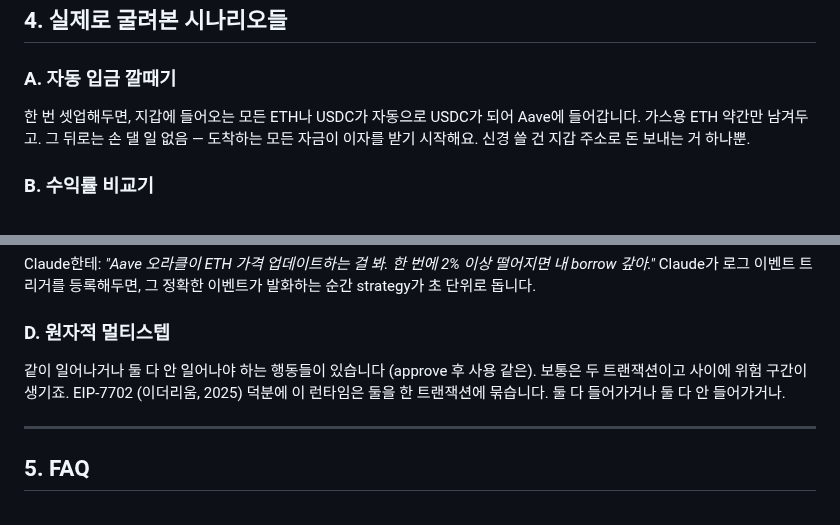
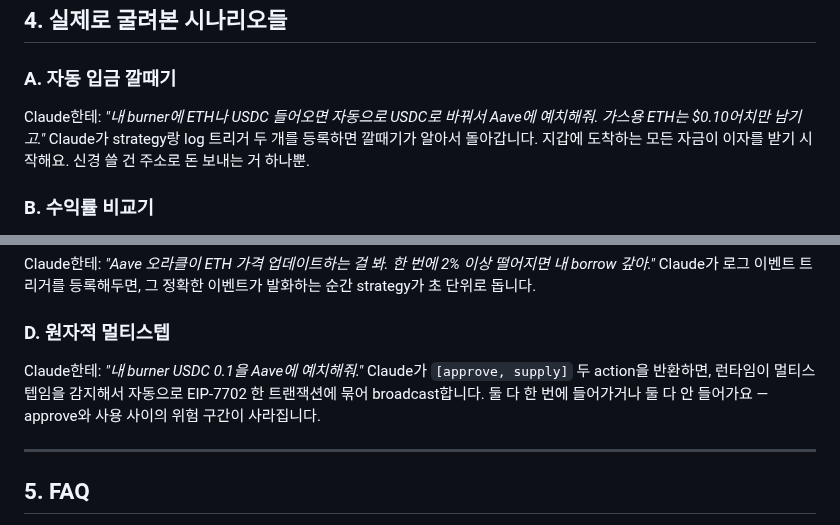
Before and after one commit to forrestkim-iotrust/onchain-strategy-mcp, a Markdown page: README_ko.md, 2 parts joined by grey strips. GitHub-like rendering.

Commit message:
docs(readme): drop redundant '(these are already working)' note + add example Claude prompts to scenarios A & D for symmetry with B & C

```diff
--- a/README_ko.md
+++ b/README_ko.md
@@ -82,7 +82,7 @@ Claude가 MCP 도구로 strategy 등록·실행하고, journal에 남은 결과
 
 ### A. 자동 입금 깔때기
 
-한 번 셋업해두면, 지갑에 들어오는 모든 ETH나 USDC가 자동으로 USDC가 되어 Aave에 들어갑니다. 가스용 ETH 약간만 남겨두고. 그 뒤로는 손 댈 일 없음 — 도착하는 모든 자금이 이자를 받기 시작해요. 신경 쓸 건 지갑 주소로 돈 보내는 거 하나뿐.
+Claude한테: *"내 burner에 ETH나 USDC 들어오면 자동으로 USDC로 바꿔서 Aave에 예치해줘. 가스용 ETH는 $0.10어치만 남기고."* Claude가 strategy랑 log 트리거 두 개를 등록하면 깔때기가 알아서 돌아갑니다. 지갑에 도착하는 모든 자금이 이자를 받기 시작해요. 신경 쓸 건 주소로 돈 보내는 거 하나뿐.
 
 ### B. 수익률 비교기
 
@@ -98,7 +98,7 @@ Claude한테: *"Aave 오라클이 ETH 가격 업데이트하는 걸 봐. 한 번
 
 ### D. 원자적 멀티스텝
 
-같이 일어나거나 둘 다 안 일어나야 하는 행동들이 있습니다 (approve 후 사용 같은). 보통은 두 트랜잭션이고 사이에 위험 구간이 생기죠. EIP-7702 (이더리움, 2025) 덕분에 이 런타임은 둘을 한 트랜잭션에 묶습니다. 둘 다 들어가거나 둘 다 안 들어가거나.
+Claude한테: *"내 burner USDC 0.1을 Aave에 예치해줘."* Claude가 `[approve, supply]` 두 action을 반환하면, 런타임이 멀티스텝임을 감지해서 자동으로 EIP-7702 한 트랜잭션에 묶어 broadcast합니다. 둘 다 한 번에 들어가거나 둘 다 안 들어가요 — approve와 사용 사이의 위험 구간이 사라집니다.
 
 ---
 
```
Also changed, not shown: README.md (+3 -3 lines).
